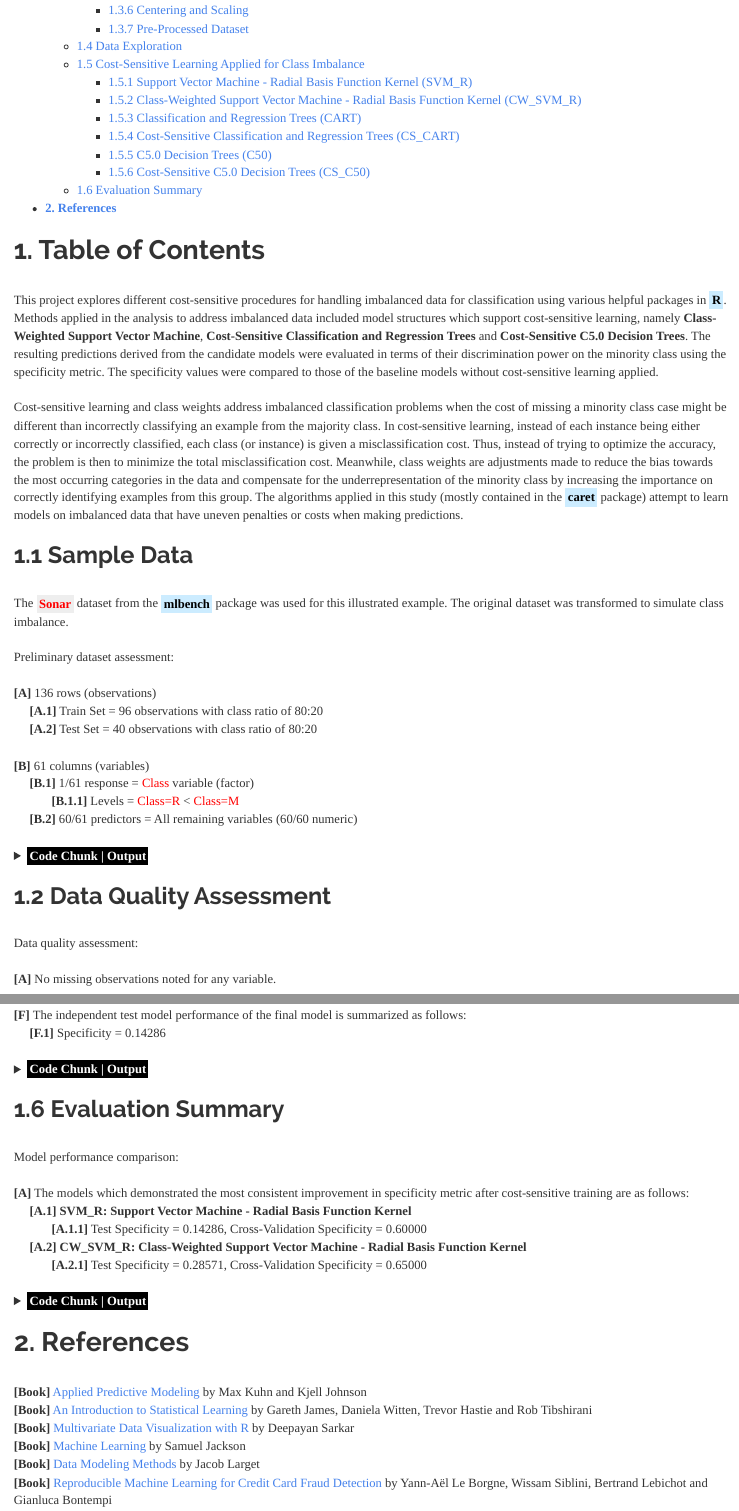
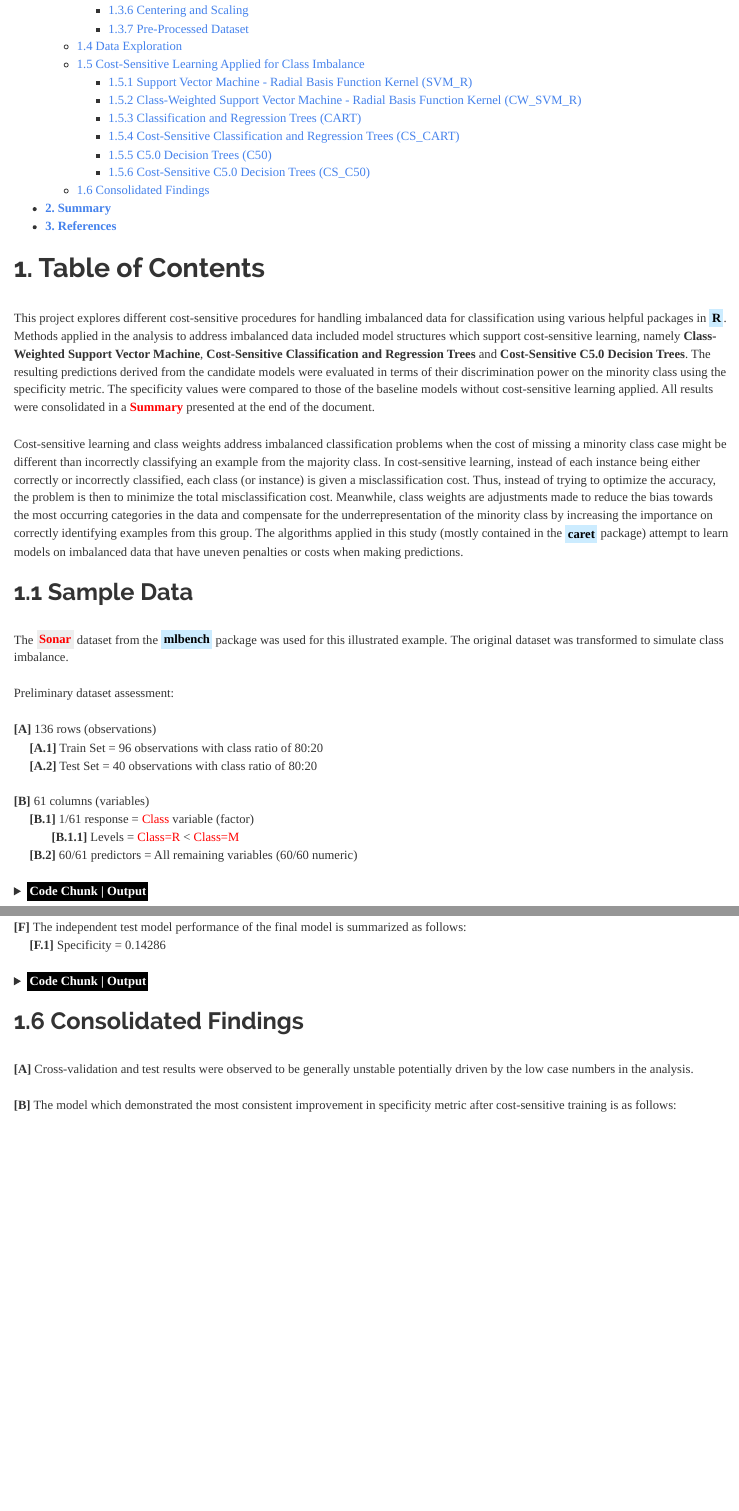
Before and after one commit to JohnPaulinePineda/Portfolio_Project_14, an R Markdown document (docs/index.Rmd): the page in a window 1100 px wide, from 380 px down, and a second part further down, joined at a grey line. Rendered offline with R 4.5, knitr and Pandoc, with nearby package versions; some code elsewhere in the file could not run offline; a font, style sheet, LaTeX package, included part or bibliography that could not be used is replaced or left out; long lines of code are wrapped.

````diff
--- a/docs/index.Rmd
+++ b/docs/index.Rmd
@@ -16,7 +16,7 @@
 ```
 # **1. Table of Contents**
 |
-| This project explores different cost-sensitive procedures for handling imbalanced data for classification using various helpful packages in <mark style="background-color: #CCECFF">**R**</mark>. Methods applied in the analysis to address imbalanced data included model structures which support cost-sensitive learning, namely **Class-Weighted Support Vector Machine**, **Cost-Sensitive Classification and Regression Trees** and **Cost-Sensitive C5.0 Decision Trees**. The resulting predictions derived from the candidate models were evaluated in terms of their discrimination power on the minority class using the specificity metric. The specificity values were compared to those of the baseline models without cost-sensitive learning applied.
+| This project explores different cost-sensitive procedures for handling imbalanced data for classification using various helpful packages in <mark style="background-color: #CCECFF">**R**</mark>. Methods applied in the analysis to address imbalanced data included model structures which support cost-sensitive learning, namely **Class-Weighted Support Vector Machine**, **Cost-Sensitive Classification and Regression Trees** and **Cost-Sensitive C5.0 Decision Trees**. The resulting predictions derived from the candidate models were evaluated in terms of their discrimination power on the minority class using the specificity metric. The specificity values were compared to those of the baseline models without cost-sensitive learning applied. All results were consolidated in a [<span style="color: #FF0000">**Summary**</span>](#summary) presented at the end of the document.
 |
 | Cost-sensitive learning and class weights address imbalanced classification problems when the cost of missing a minority class case might be different than incorrectly classifying an example from the majority class. In cost-sensitive learning, instead of each instance being either correctly or incorrectly classified, each class (or instance) is given a misclassification cost. Thus, instead of trying to optimize the accuracy, the problem is then to minimize the total misclassification cost. Meanwhile, class weights are adjustments made to reduce the bias towards the most occurring categories in the data and compensate for the underrepresentation of the minority class by increasing the importance on correctly identifying examples from this group. The algorithms applied in this study (mostly contained in the <mark style="background-color: #CCECFF">**caret**</mark> package) attempt to learn models on imbalanced data that have uneven penalties or costs when making predictions.
 |
@@ -127,8 +127,6 @@
 
 ##  1.2 Data Quality Assessment
 |
-| Data quality assessment:
-|
 | **[A]** No missing observations noted for any variable.
 |
 | **[B]** Low variance observed for 17 variables with First.Second.Mode.Ratio>5.
@@ -1897,9 +1879,8 @@
 
 </details>
 
-## 1.6 Evaluation Summary
-|
-| Model performance comparison:
-|
-| **[A]** The models which demonstrated the most consistent improvement in specificity metric after cost-sensitive training are as follows:
-|      **[A.1]** **SVM_R: Support Vector Machine - Radial Basis Function Kernel**
+## 1.6 Consolidated Findings
+|
+| **[A]** Cross-validation and test results were observed to be generally unstable potentially driven by the low case numbers in the analysis.
+|
+| **[B]** The model which demonstrated the most consistent improvement in specificity metric after cost-sensitive training is as follows:
@@ -1906,5 +1888,5 @@
 |             **[A.1.1]** Test Specificity = 0.14286, Cross-Validation Specificity = 0.60000
-|      **[A.2]** **CW_SVM_R: Class-Weighted Support Vector Machine - Radial Basis Function Kernel**
+|      **[B.2]** **CW_SVM_R: Class-Weighted Support Vector Machine - Radial Basis Function Kernel**
 |             **[A.2.1]** Test Specificity = 0.28571, Cross-Validation Specificity = 0.65000
 |
 |
@@ -2030,5 +2012,3 @@
 ```
 
 </details>
-
-# **2. References**
````
Also changed, not shown: docs/index.Rmd (23 more changed lines), 2 other files.
